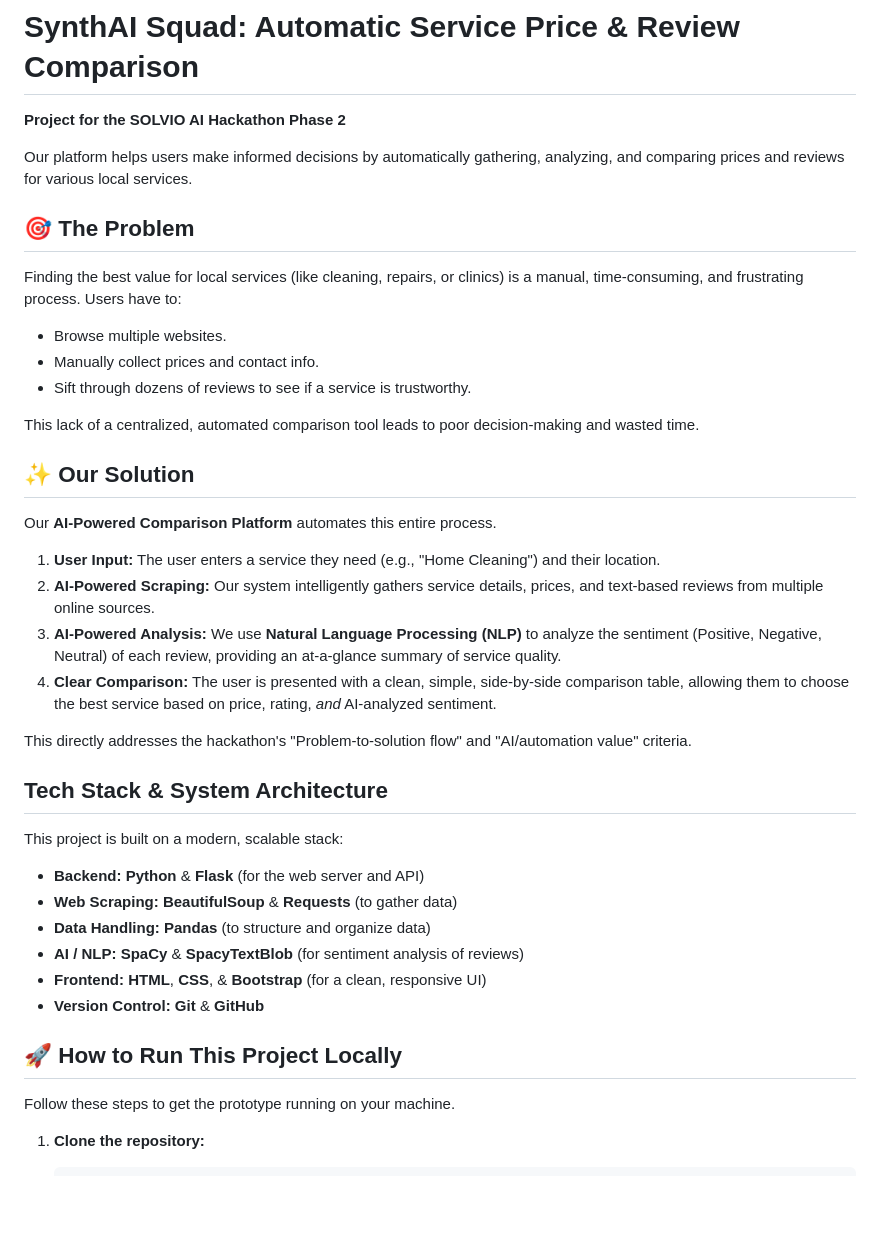
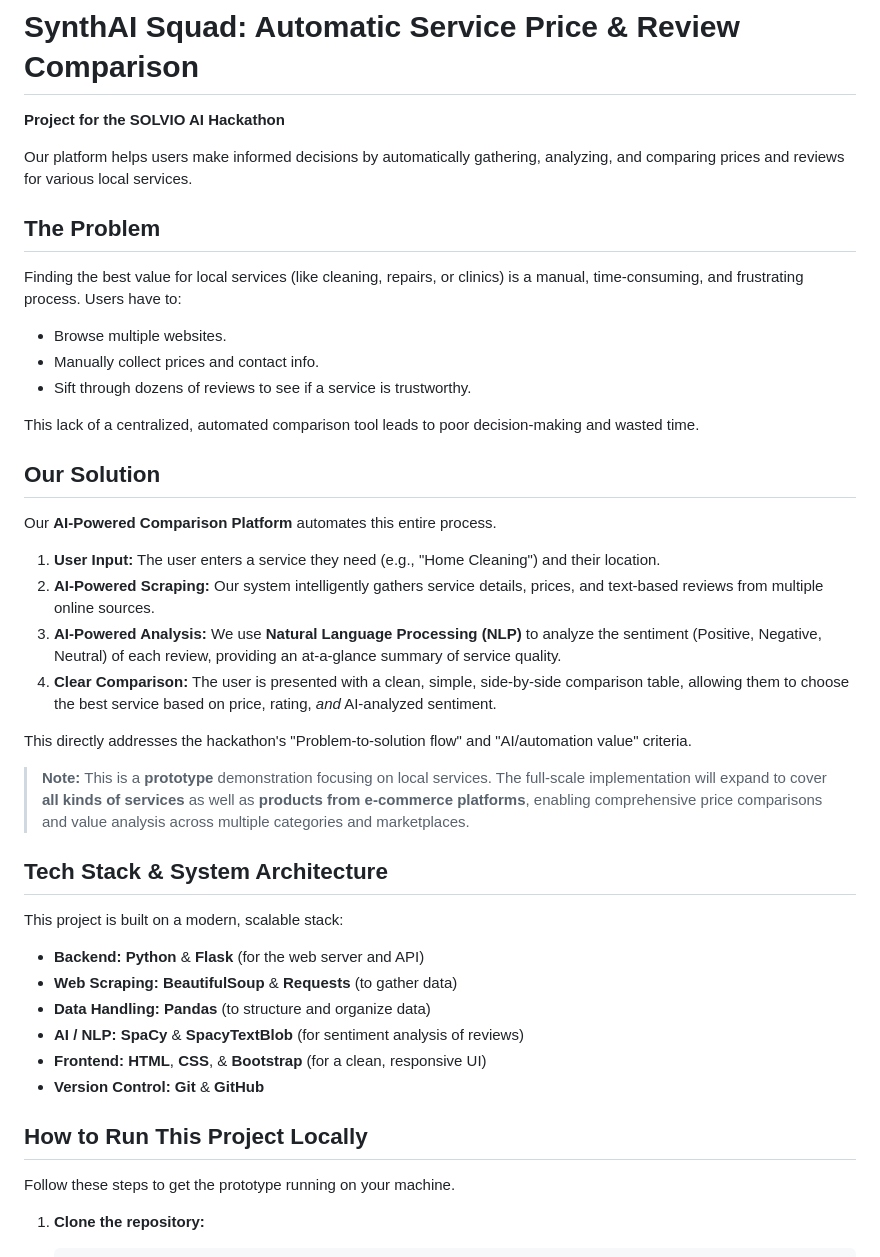
Before and after one commit to hijbullahx/SynthAI-Squad_AutomaticPriceComparison, a Markdown page: README.md, the part around the change printed below. Rendered like a GitHub page; blank space fills up the shorter version.

```diff
--- a/README.md
+++ b/README.md
@@ -1,12 +1,12 @@
 #  SynthAI Squad: Automatic Service Price & Review Comparison
 
-**Project for the SOLVIO AI Hackathon Phase 2**
+**Project for the SOLVIO AI Hackathon**
 
 Our platform helps users make informed decisions by automatically gathering, analyzing, and comparing prices and reviews for various local services.
 
 
 
-## 🎯 The Problem
+## The Problem
 
 Finding the best value for local services (like cleaning, repairs, or clinics) is a manual, time-consuming, and frustrating process. Users have to:
 * Browse multiple websites.
@@ -15,7 +15,7 @@ Finding the best value for local services (like cleaning, repairs, or clinics) i
 
 This lack of a centralized, automated comparison tool leads to poor decision-making and wasted time.
 
-## ✨ Our Solution
+## Our Solution
 
 Our **AI-Powered Comparison Platform** automates this entire process.
 
@@ -25,6 +25,8 @@ Our **AI-Powered Comparison Platform** automates this entire process.
 4.  **Clear Comparison:** The user is presented with a clean, simple, side-by-side comparison table, allowing them to choose the best service based on price, rating, *and* AI-analyzed sentiment.
 
 This directly addresses the hackathon's "Problem-to-solution flow" and "AI/automation value" criteria.
+
+> **Note:** This is a **prototype** demonstration focusing on local services. The full-scale implementation will expand to cover **all kinds of services** as well as **products from e-commerce platforms**, enabling comprehensive price comparisons and value analysis across multiple categories and marketplaces.
 
 ## Tech Stack & System Architecture
 
@@ -40,7 +42,7 @@ This project is built on a modern, scalable stack:
 
 
 
-## 🚀 How to Run This Project Locally
+## How to Run This Project Locally
 
 Follow these steps to get the prototype running on your machine.
 
```
Also changed, not shown: other parts of README.md (+1 -1 lines).
